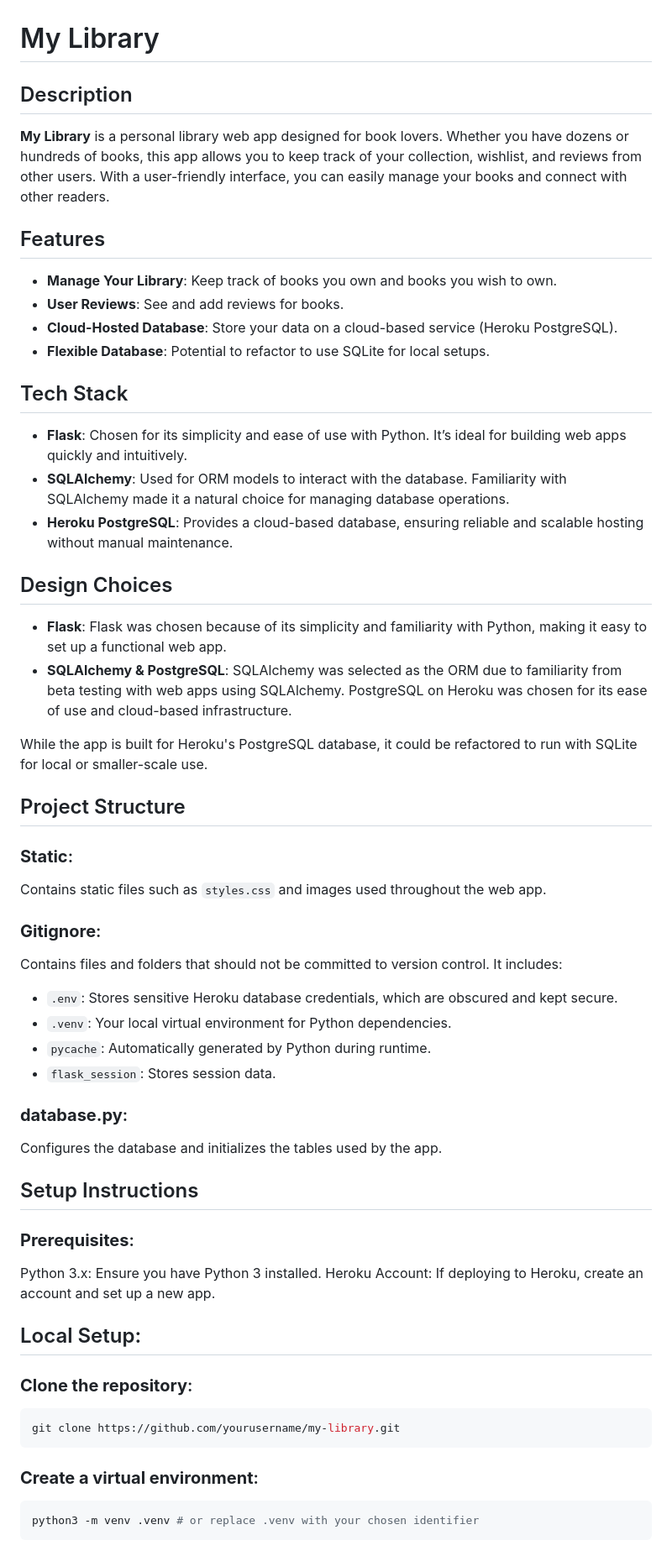
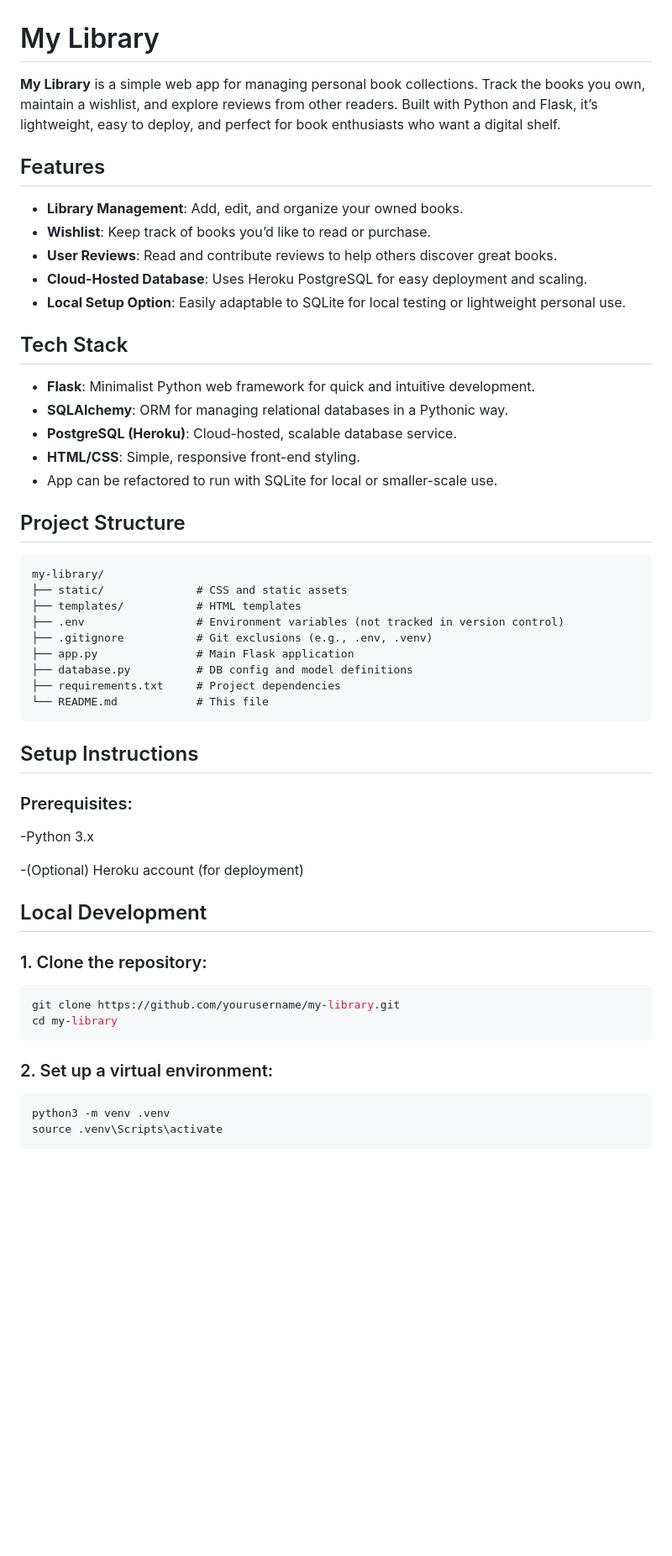
Before and after one commit to KCreek1/My_Library, a Markdown page: README.md, the part around the change printed below. Shown: that part at 84% size. GitHub-like rendering; blank space fills up the shorter version.

````diff
--- a/README.md
+++ b/README.md
@@ -1,64 +1,53 @@
 # My Library
-
-## Description
-
-**My Library** is a personal library web app designed for book lovers. Whether you have dozens or hundreds of books, this app allows you to keep track of your collection, wishlist, and reviews from other users. With a user-friendly interface, you can easily manage your books and connect with other readers.
+**My Library** is a simple web app for managing personal book collections. Track the books you own, maintain a wishlist, and explore reviews from other readers. Built with Python and Flask, it’s lightweight, easy to deploy, and perfect for book enthusiasts who want a digital shelf.
 
 ## Features
-
-- **Manage Your Library**: Keep track of books you own and books you wish to own.
-- **User Reviews**: See and add reviews for books.
-- **Cloud-Hosted Database**: Store your data on a cloud-based service (Heroku PostgreSQL).
-- **Flexible Database**: Potential to refactor to use SQLite for local setups.
+- **Library Management**: Add, edit, and organize your owned books.
+- **Wishlist**: Keep track of books you’d like to read or purchase.
+- **User Reviews**: Read and contribute reviews to help others discover great books.
+- **Cloud-Hosted Database**: Uses Heroku PostgreSQL for easy deployment and scaling.
+- **Local Setup Option**: Easily adaptable to SQLite for local testing or lightweight personal use.
 
 ## Tech Stack
-
-- **Flask**: Chosen for its simplicity and ease of use with Python. It’s ideal for building web apps quickly and intuitively.
-- **SQLAlchemy**: Used for ORM models to interact with the database. Familiarity with SQLAlchemy made it a natural choice for managing database operations.
-- **Heroku PostgreSQL**: Provides a cloud-based database, ensuring reliable and scalable hosting without manual maintenance.
-
-## Design Choices
-
-- **Flask**: Flask was chosen because of its simplicity and familiarity with Python, making it easy to set up a functional web app.
-- **SQLAlchemy & PostgreSQL**: SQLAlchemy was selected as the ORM due to familiarity from beta testing with web apps using SQLAlchemy. PostgreSQL on Heroku was chosen for its ease of use and cloud-based infrastructure.
-
-While the app is built for Heroku's PostgreSQL database, it could be refactored to run with SQLite for local or smaller-scale use.
+- **Flask**: Minimalist Python web framework for quick and intuitive development.
+- **SQLAlchemy**: ORM for managing relational databases in a Pythonic way.
+- **PostgreSQL (Heroku)**:  Cloud-hosted, scalable database service.
+- **HTML/CSS**: Simple, responsive front-end styling.
+- App can be refactored to run with SQLite for local or smaller-scale use.
 
 ## Project Structure
+```
+my-library/
+├── static/              # CSS and static assets
+├── templates/           # HTML templates
+├── .env                 # Environment variables (not tracked in version control)
+├── .gitignore           # Git exclusions (e.g., .env, .venv)
+├── app.py               # Main Flask application
+├── database.py          # DB config and model definitions
+├── requirements.txt     # Project dependencies
+└── README.md            # This file
+```
 
-### **Static**:
-Contains static files such as `styles.css` and images used throughout the web app.
-
-### **Gitignore**:
-Contains files and folders that should not be committed to version control. It includes:
-
-- `.env`: Stores sensitive Heroku database credentials, which are obscured and kept secure.
-- `.venv`: Your local virtual environment for Python dependencies.
-- `pycache`: Automatically generated by Python during runtime.
-- `flask_session`: Stores session data.
-
-
-
-### **database.py**:
-Configures the database and initializes the tables used by the app.
 
 ## Setup Instructions
 
-### **Prerequisites**:
-Python 3.x: Ensure you have Python 3 installed.
-Heroku Account: If deploying to Heroku, create an account and set up a new app.
+### Prerequisites:
+-Python 3.x
 
-## Local Setup:
+-(Optional) Heroku account (for deployment)
 
-### **Clone the repository**:
 
+## Local Development
+
+### 1. Clone the repository:
 ```bash
 git clone https://github.com/yourusername/my-library.git
+cd my-library
 ```
 
-### **Create a virtual environment**:
-
+### 2. Set up a virtual environment:
 ```bash
-python3 -m venv .venv # or replace .venv with your chosen identifier
+python3 -m venv .venv
+source .venv\Scripts\activate
 ```
 
````
Also changed, not shown: other parts of README.md (+32 -20 lines).
